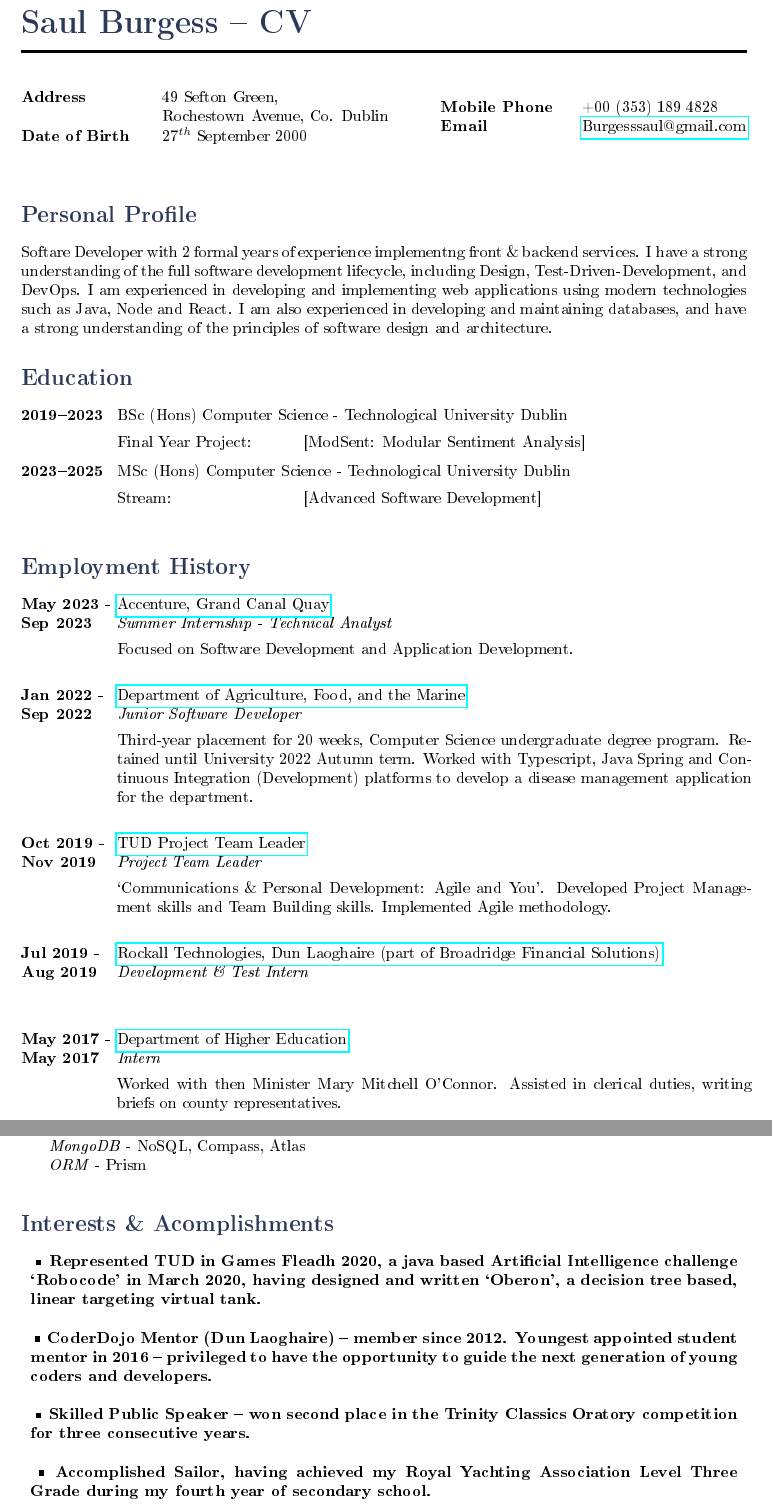
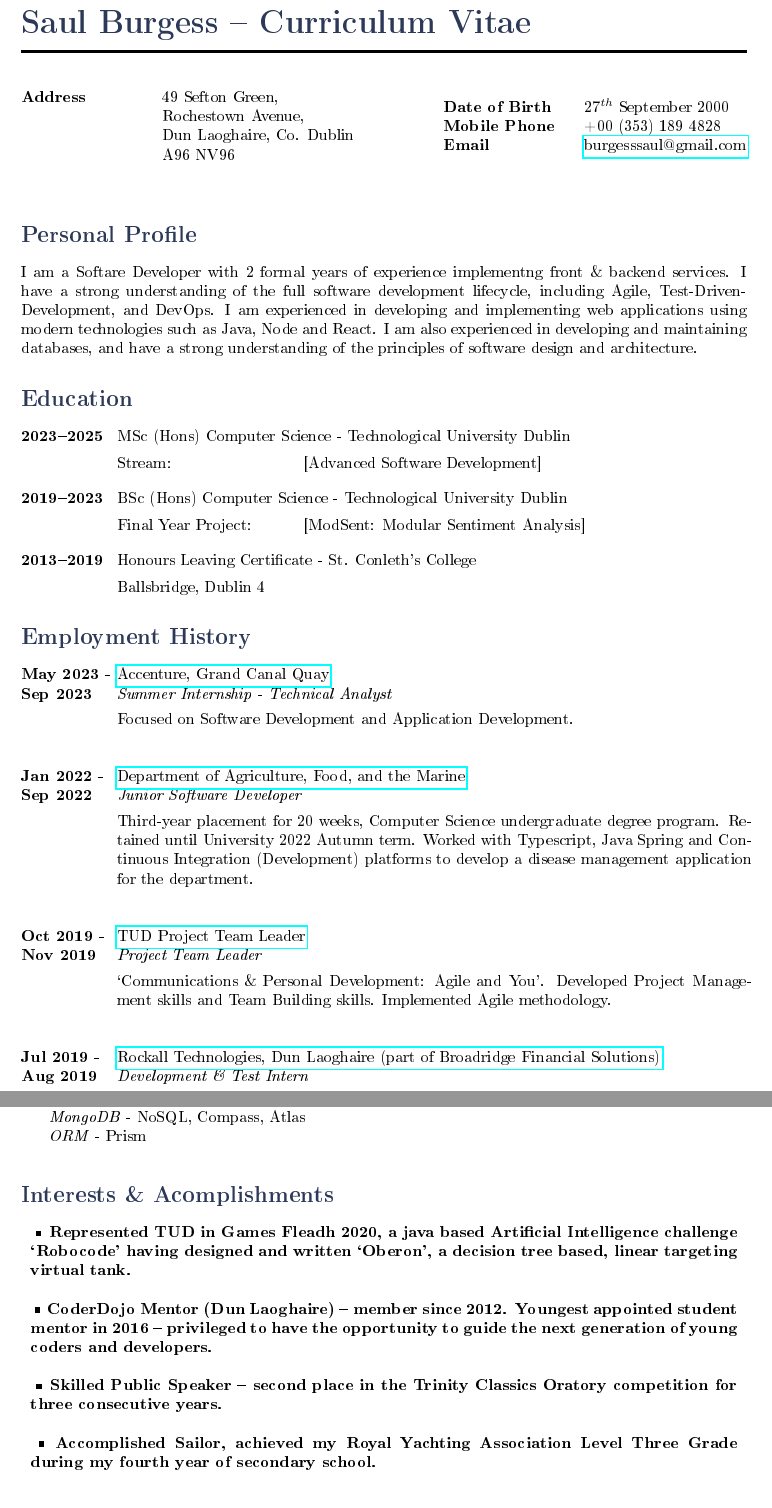
Before and after one commit to 1Solon/cv, a LaTeX CV (cv.tex): two parts of pages 1 and 2 of 2, joined at a grey line, cut so that both start at the same text. The pictures show the PDF file docs/cv.pdf that the author committed with the source.

Commit message:
Adjusts deployment, updates cv

```diff
--- a/cv.tex
+++ b/cv.tex
@@ -31,7 +31,7 @@
 %	NAME AND CONTACT INFORMATION
 %----------------------------------------------------------------------------------------
 
-\title{Saul Burgess -- CV} % Print the main header
+\title{Saul Burgess -- Curriculum Vitae} % Print the main header
 
 %------------------------------------------------
 
@@ -39,15 +39,17 @@
     \begin{tabbing} % Enables tabbing
         \hspace{3cm} \= \hspace{4cm} \= \kill % Spacing within the block
         {\bf Address} \> 49 Sefton Green,\\ % Address line 1
-        \> Rochestown Avenue, Co. Dublin \\ % Address line 2
-        {\bf Date of Birth} \> 27$^{th}$ September 2000 \\ % Date of birth
+        \> Rochestown Avenue, \\
+        \> Dun Laoghaire, Co. Dublin \\ % Address line 2
+        \> A96 NV96 \\
     \end{tabbing}}
 \hfill % Horizontal space between the two blocks
 \parbox{0.5\textwidth}{ % Second block
     \begin{tabbing} % Enables tabbing
         \hspace{3cm} \= \hspace{4cm} \= \kill % Spacing within the block
+        {\bf Date of Birth} \> 27$^{th}$ September 2000 \\ % Date of birth
         {\bf Mobile Phone} \> +00 (353) 189 4828 \\ % Mobile phone
-        {\bf Email} \> \href{mailto:Burgesssaul@gmail.com}{Burgesssaul@gmail.com} \\ % Email address
+        {\bf Email} \> \href{mailto:burgesssaul@gmail.com}{burgesssaul@gmail.com} \\ % Email address
     \end{tabbing}}
 
 %----------------------------------------------------------------------------------------
@@ -56,4 +58,4 @@
 
 \section{Personal Profile}
 
-Softare Developer with 2 formal years of experience implementng front \& backend services. I have a strong understanding of the full software development lifecycle, including Design, Test-Driven-Development, and DevOps. I am experienced in developing and implementing web applications using modern technologies such as Java, Node and React. I am also experienced in developing and maintaining databases, and have a strong understanding of the principles of software design and architecture.
+I am a Softare Developer with 2 formal years of experience implementng front \& backend services. I have a strong understanding of the full software development lifecycle, including Agile, Test-Driven-Development, and DevOps. I am experienced in developing and implementing web applications using modern technologies such as Java, Node and React. I am also experienced in developing and maintaining databases, and have a strong understanding of the principles of software design and architecture.
@@ -78,9 +88,9 @@ Final Year Project: \> [ModSent: Modular Sentiment Analysis]
 %------------------------------------------------
 
 \tabbedblock{
-\bf{2023--2025} \> MSc (Hons) Computer Science - Technological University Dublin\\[5pt]
-\>\+
-Stream: \> [Advanced Software Development] \\
+    \bf{2013--2019} \> Honours Leaving Certificate - St. Conleth's College\\[5pt]
+    \>\+
+    Ballsbridge, Dublin 4
 }
 
 %----------------------------------------------------------------------------------------
@@ -125,12 +135,12 @@ Stream: \> [Advanced Software Development] \\
 
 %------------------------------------------------
 
-\job
-{May 2017 -}{May 2017}
-{Department of Higher Education}
-{http://www.education.ie}
-{Intern}
-{Worked with then Minister Mary Mitchell O’Connor. Assisted in clerical duties, writing briefs on county representatives.}
+% \job
+% {May 2017 -}{May 2017}
+% {Department of Higher Education}
+% {http://www.education.ie}
+% {Intern}
+% {Worked with then Minister Mary Mitchell O’Connor. Assisted in clerical duties, writing briefs on county representatives.}
 
 %----------------------------------------------------------------------------------------
 %	IT/COMPUTING SKILLS SECTION
@@ -193,15 +203,15 @@ Stream: \> [Advanced Software Development] \\
 
 \interestsgroup{
     \interest{Represented TUD in Games Fleadh 2020, a java based Artificial Intelligence challenge ‘Robocode’
-        in March 2020, having designed and written ‘Oberon’, a decision tree based, linear targeting virtual tank.}
+        having designed and written ‘Oberon’, a decision tree based, linear targeting virtual tank.}
     \\
     \interest{CoderDojo Mentor (Dun Laoghaire) – member since 2012. Youngest appointed student mentor in 2016
         – privileged to have the opportunity to guide the next generation of young coders and developers.}
     \\
-    \interest{Skilled Public Speaker – won second place in the
+    \interest{Skilled Public Speaker – second place in the
         Trinity Classics Oratory competition for three consecutive years.}
     \\
-    \interest{Accomplished Sailor, having achieved my Royal Yachting Association
+    \interest{Accomplished Sailor, achieved my Royal Yachting Association
         Level Three Grade during my fourth year of secondary school.}
 
 }
```
Also changed, not shown: .github/workflows/deploy.yaml (+1 -1 lines), docs/cv.pdf, cv.tex (8 more changed lines), 1 other file.
